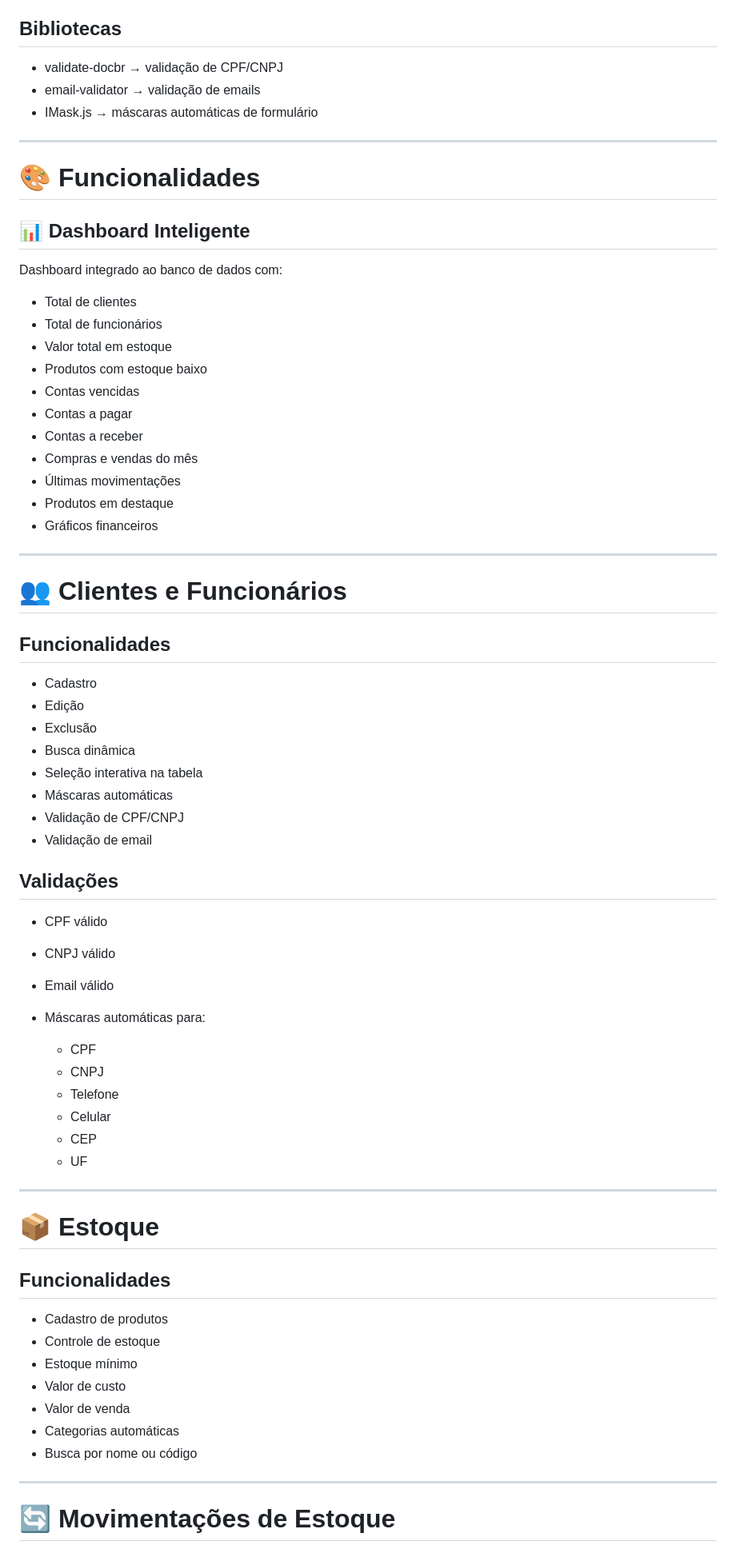
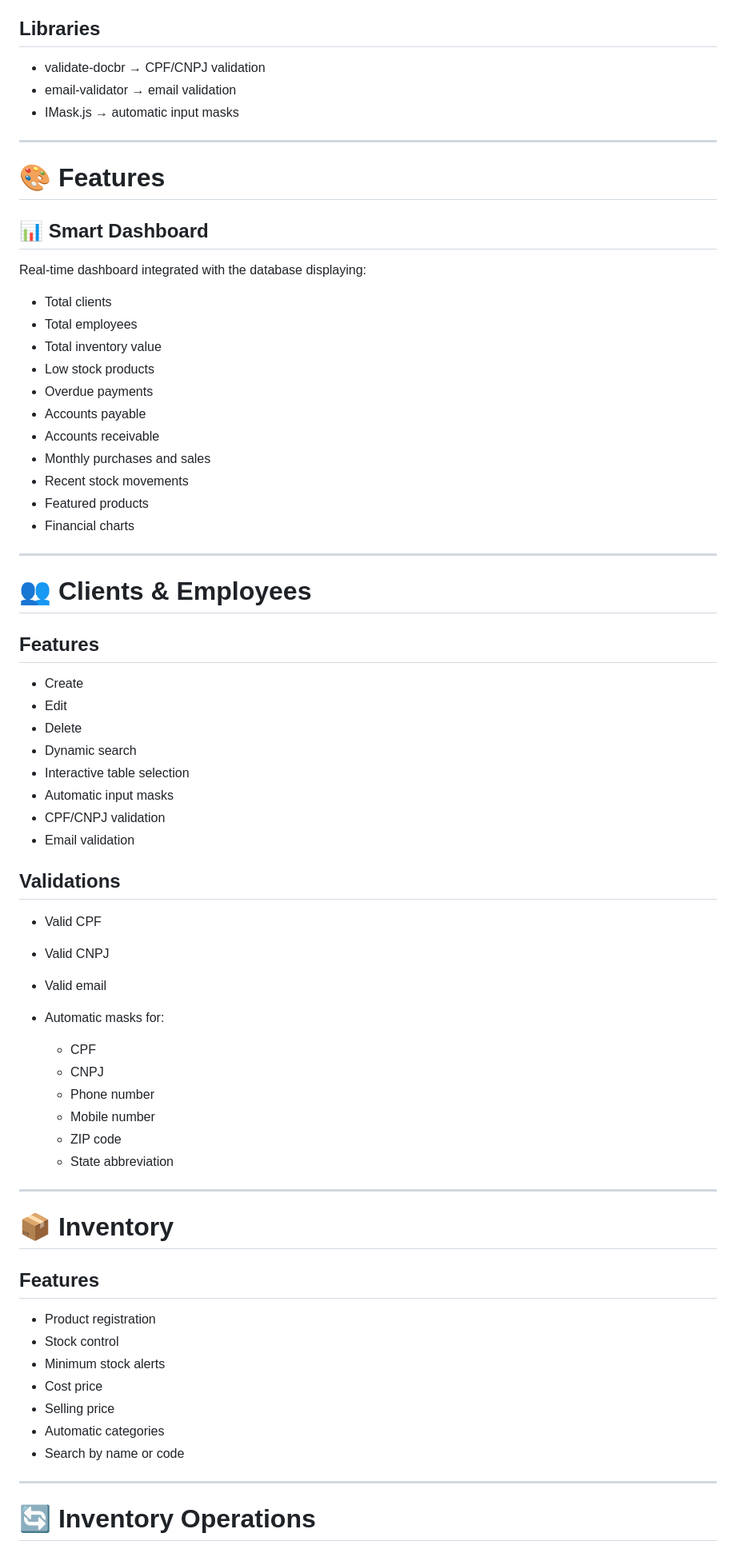
Before and after one commit to matheusrss/stocksync, a Markdown page: readme.md, the part around one of its changes. Shown at 80% size. Drawn GitHub-style.

Commit message:
Translate README content to English
Updated the README file to provide an English version of the content, including features, technologies, and installation instructions.

```diff
--- a/readme.md
+++ b/readme.md
@@ -28,76 +28,76 @@ Sistema ERP web desenvolvido com Django para gerenciamento completo de:
 * Bootstrap 5
 * Bootstrap Icons
 
-## Bibliotecas
+## Libraries
 
-* validate-docbr → validação de CPF/CNPJ
-* email-validator → validação de emails
-* IMask.js → máscaras automáticas de formulário
+* validate-docbr → CPF/CNPJ validation
+* email-validator → email validation
+* IMask.js → automatic input masks
 
 ---
 
-# 🎨 Funcionalidades
+# 🎨 Features
 
-## 📊 Dashboard Inteligente
+## 📊 Smart Dashboard
 
-Dashboard integrado ao banco de dados com:
+Real-time dashboard integrated with the database displaying:
 
-* Total de clientes
-* Total de funcionários
-* Valor total em estoque
-* Produtos com estoque baixo
-* Contas vencidas
-* Contas a pagar
-* Contas a receber
-* Compras e vendas do mês
-* Últimas movimentações
-* Produtos em destaque
-* Gráficos financeiros
+* Total clients
+* Total employees
+* Total inventory value
+* Low stock products
+* Overdue payments
+* Accounts payable
+* Accounts receivable
+* Monthly purchases and sales
+* Recent stock movements
+* Featured products
+* Financial charts
 
 ---
 
-# 👥 Clientes e Funcionários
+# 👥 Clients & Employees
 
-## Funcionalidades
+## Features
 
-* Cadastro
-* Edição
-* Exclusão
-* Busca dinâmica
-* Seleção interativa na tabela
-* Máscaras automáticas
-* Validação de CPF/CNPJ
-* Validação de email
+* Create
+* Edit
+* Delete
+* Dynamic search
+* Interactive table selection
+* Automatic input masks
+* CPF/CNPJ validation
+* Email validation
 
-## Validações
+## Validations
 
-* CPF válido
-* CNPJ válido
-* Email válido
-* Máscaras automáticas para:
+* Valid CPF
+* Valid CNPJ
+* Valid email
+* Automatic masks for:
 
   * CPF
   * CNPJ
-  * Telefone
-  * Celular
-  * CEP
-  * UF
+  * Phone number
+  * Mobile number
+  * ZIP code
+  * State abbreviation
 
 ---
 
-# 📦 Estoque
+# 📦 Inventory
 
-## Funcionalidades
+## Features
 
-* Cadastro de produtos
-* Controle de estoque
-* Estoque mínimo
-* Valor de custo
-* Valor de venda
-* Categorias automáticas
-* Busca por nome ou código
+* Product registration
+* Stock control
+* Minimum stock alerts
+* Cost price
+* Selling price
+* Automatic categories
+* Search by name or code
 
 ---
 
-# 🔄 Movimentações de Estoque
+# 🔄 Inventory Operations
 
```
Also changed, not shown: other parts of readme.md (+108 -128 lines).
